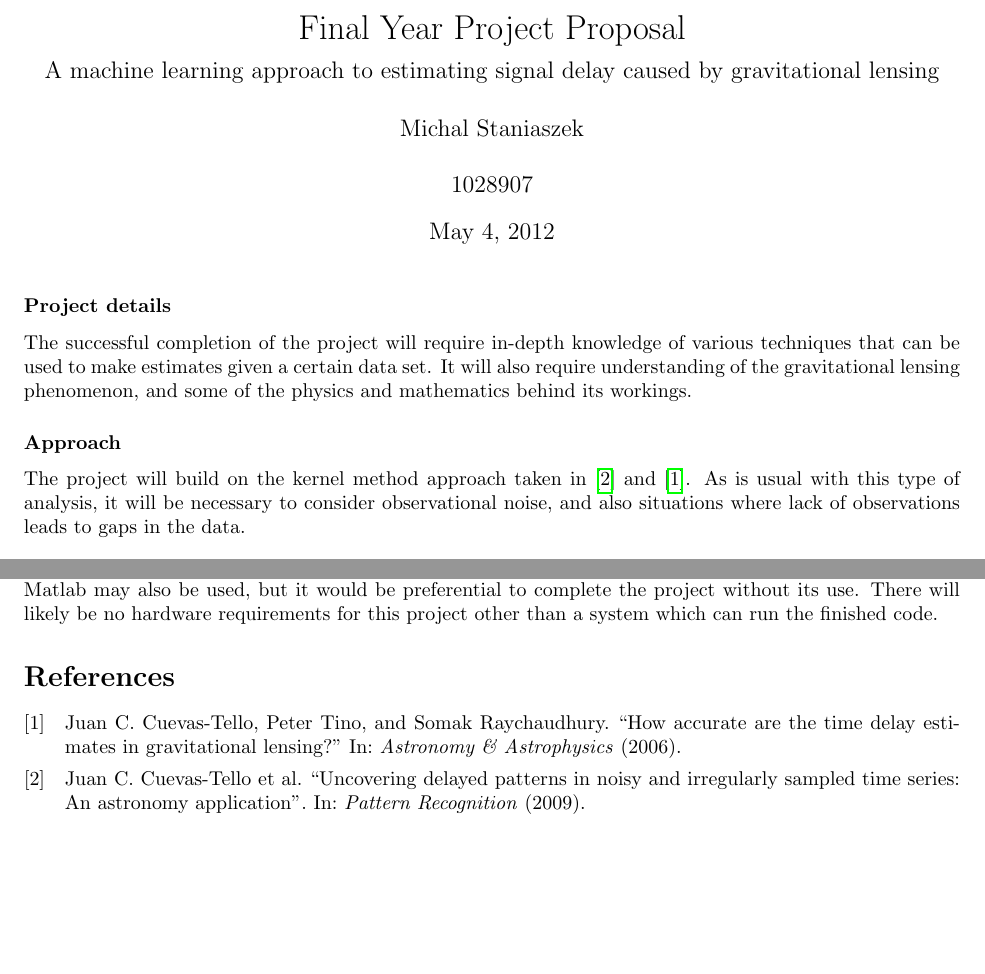
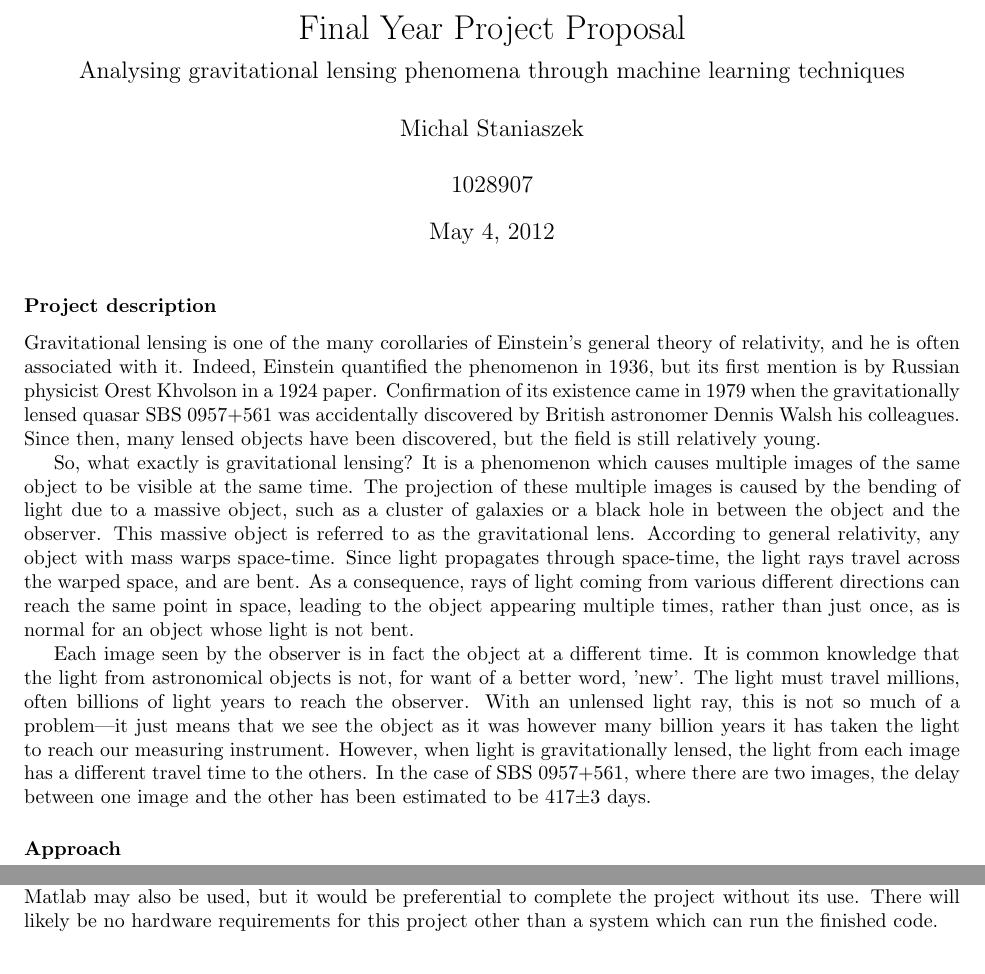
Before and after one commit to heuristicus/final-year-project, a LaTeX document (docs/proposal/project_proposal.tex): two parts of the page, joined at a grey line, cut so that both start at the same text, the shorter picture padded with empty space. Compiled offline with pdfLaTeX; a LaTeX package or settings file that is missing is left out.

Commit message:
changed working title, started writing lensing description.

```diff
--- a/docs/proposal/project_proposal.tex
+++ b/docs/proposal/project_proposal.tex
@@ -4,9 +4,10 @@
 \usepackage{hyperref}
 \usepackage{nameref}
 \usepackage{gantt}
+\usepackage{amsmath}
 \bibliography{proposal_refs}
 
-\title{Final Year Project Proposal\\ \vspace{0.2cm} \large{A machine learning approach to estimating signal delay caused by gravitational lensing}}
+\title{Final Year Project Proposal\\ \vspace{0.2cm} \large{Analysing gravitational lensing phenomena through machine learning techniques}}
 \author{Michal Staniaszek \\\\ 1028907}
 
 \topmargin -0.5in
@@ -18,13 +19,11 @@
 
 \maketitle
 
-\subsubsection*{Project details}
+\subsubsection*{Project description}
 
-The successful completion of the project will require in-depth knowledge of various techniques that can be used to make estimates given a certain data set. It will also require understanding of the gravitational lensing phenomenon, and some of the physics and mathematics behind its workings.
+Gravitational lensing is one of the many corollaries of Einstein's general theory of relativity, and he is often associated with it. Indeed, Einstein quantified the phenomenon in 1936, but its first mention is by Russian physicist Orest Khvolson in a 1924 paper. Confirmation of its existence came in 1979 when the gravitationally lensed quasar SBS 0957+561 was accidentally discovered by British astronomer Dennis Walsh his colleagues. Since then, many lensed objects have been discovered, but the field is still relatively young.\par So, what exactly is gravitational lensing? It is a phenomenon which causes multiple images of the same object to be visible at the same time. The projection of these multiple images is caused by the bending of light due to a massive object, such as a cluster of galaxies or a black hole in between the object and the observer. This massive object is referred to as the gravitational lens. According to general relativity, any object with mass warps space-time. Since light propagates through space-time, the light rays travel across the warped space, and are bent. As a consequence, rays of light coming from various different directions can reach the same point in space, leading to the object appearing multiple times, rather than just once, as is normal for an object whose light is not bent.\par Each image seen by the observer is in fact the object at a different time. It is common knowledge that the light from astronomical objects is not, for want of a better word, 'new'. The light must travel millions, often billions of light years to reach the observer. With an unlensed light ray, this is not so much of a problem---it just means that we see the object as it was however many billion years it has taken the light to reach our measuring instrument. However, when light is gravitationally lensed, the light from each image has a different travel time to the others. In the case of SBS 0957+561, where there are two images, the delay between one image and the other has been estimated to be 417$\pm$3 days.
 
 \subsubsection*{Approach}
-
-The project will build on the kernel method approach taken in \cite{t09} and \cite{t06}. As is usual with this type of analysis, it will be necessary to consider observational noise, and also situations where lack of observations leads to gaps in the data.
 
 \subsubsection*{Timetable}
 
```
